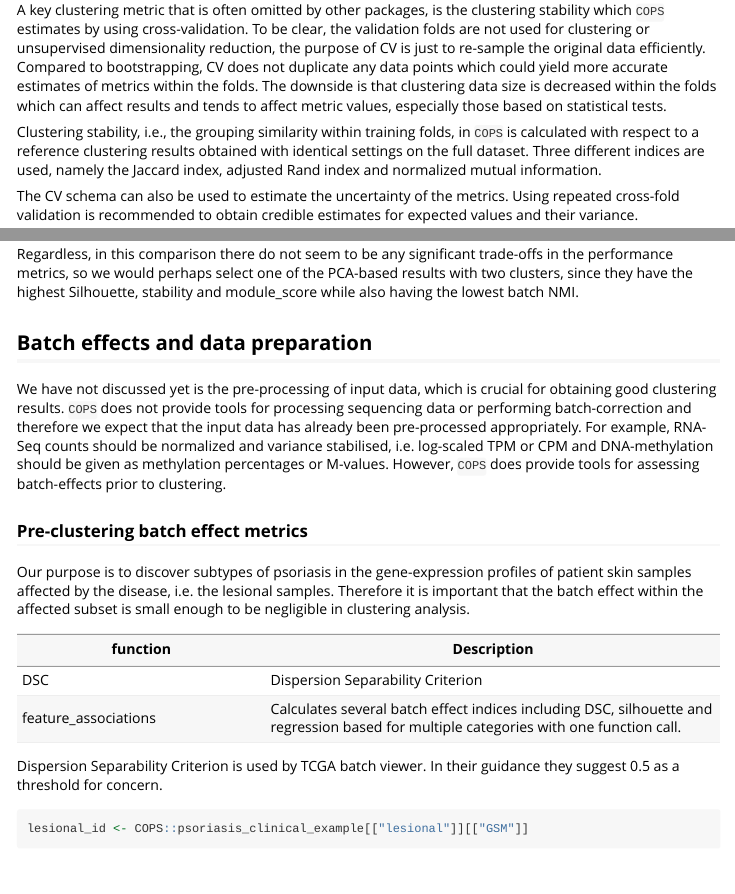
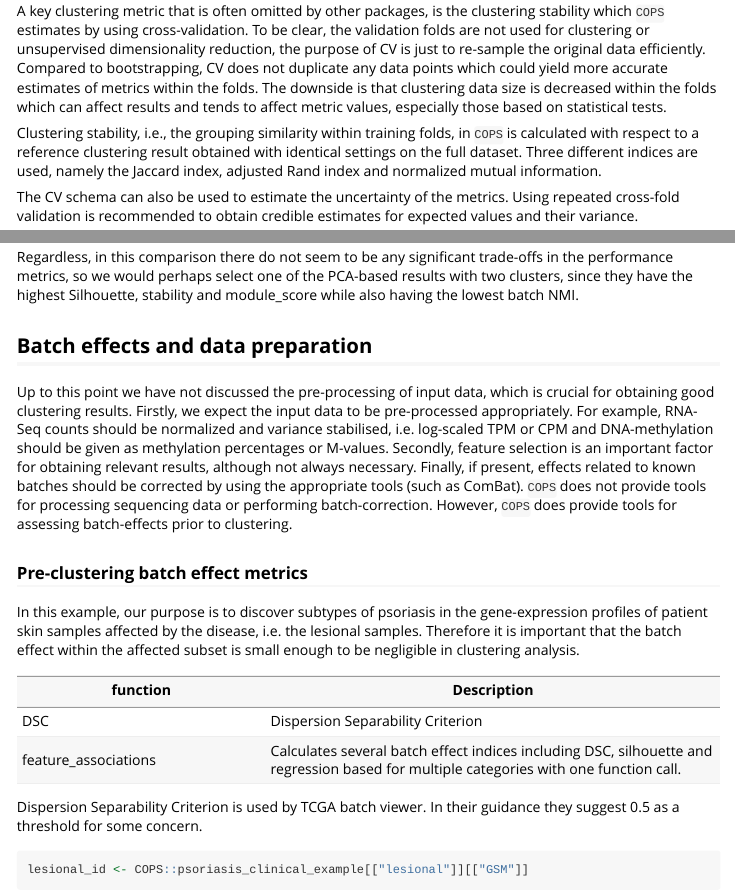
Before and after one commit to UEFBiomedicalInformaticsLab/COPS, an R Markdown document (vignettes/Psoriasis.Rmd): the page in a window 1100 px wide, from 6900 px down before the commit and from 6920 px down after it, so that both start at the same text, and a second part further down, joined at a grey line. Rendered offline with R 4.5, knitr and Pandoc, with nearby package versions; some code elsewhere in the file could not run offline; long lines of code are wrapped.

Commit message:
vignette updates, documentation fixes

````diff
--- a/vignettes/Psoriasis.Rmd
+++ b/vignettes/Psoriasis.Rmd
@@ -408,7 +410,7 @@ can affect results and tends to affect metric values, especially those based on
 statistical tests.
 
 Clustering stability, i.e., the grouping similarity within training folds, in
-<code>COPS</code> is calculated with respect to a reference clustering results
+<code>COPS</code> is calculated with respect to a reference clustering result
 obtained with identical settings on the full dataset. Three different indices
 are used, namely the Jaccard index, adjusted Rand index and normalized mutual
 information.
@@ -553,19 +555,22 @@ stability and module_score while also having the lowest batch NMI.
 
 ## Batch effects and data preparation
 
-We have not discussed yet is the pre-processing of input data, which is crucial
-for obtaining good clustering results.
-<code>COPS</code> does not provide tools for processing sequencing data or
-performing batch-correction and therefore we expect that the input data has
-already been pre-processed appropriately. For example, RNA-Seq counts should be
+Up to this point we have not discussed the pre-processing of input data,
+which is crucial for obtaining good clustering results. Firstly, we expect
+the input data to be pre-processed appropriately. For example, RNA-Seq counts should be
 normalized and variance stabilised, i.e. log-scaled TPM or CPM and DNA-methylation
-should be given as methylation percentages or M-values.
+should be given as methylation percentages or M-values. Secondly, feature selection is
+an important factor for obtaining relevant results, although not always necessary.
+Finally, if present, effects related to known batches should be corrected by
+using the appropriate tools (such as ComBat). <code>COPS</code> does not provide
+tools for processing sequencing data or performing batch-correction.
 However, <code>COPS</code> does provide tools for assessing batch-effects prior
 to clustering.
 
 ### Pre-clustering batch effect metrics
 
-Our purpose is to discover subtypes of psoriasis in the gene-expression profiles
+In this example, our purpose is to discover subtypes of psoriasis in the
+gene-expression profiles
 of patient skin samples affected by the disease, i.e. the lesional samples.
 Therefore it is important that the batch effect within the affected subset is
 small enough to be negligible in clustering analysis.
@@ -581,7 +586,7 @@ cat(tabl)
 ```
 
 Dispersion Separability Criterion is used by TCGA batch viewer. In their
-guidance they suggest 0.5 as a threshold for concern.
+guidance they suggest 0.5 as a threshold for some concern.
 
 ```{r}
 lesional_id <- COPS::psoriasis_clinical_example[["lesional"]][["GSM"]]
````
Also changed, not shown: vignettes/Breast_Cancer.html (added), vignettes/Psoriasis.html, vignettes/Psoriasis.Rmd (12 more changed lines), 2 other files.
